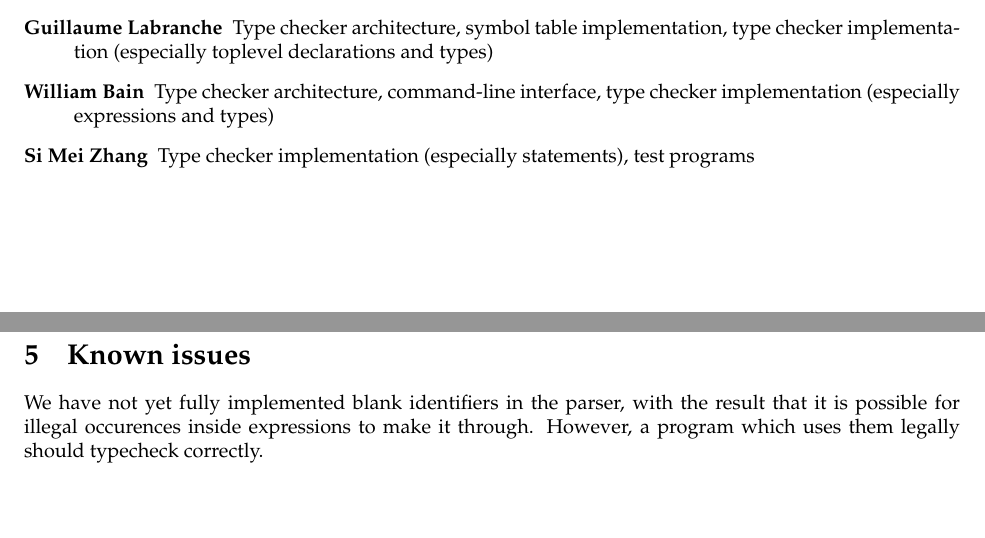
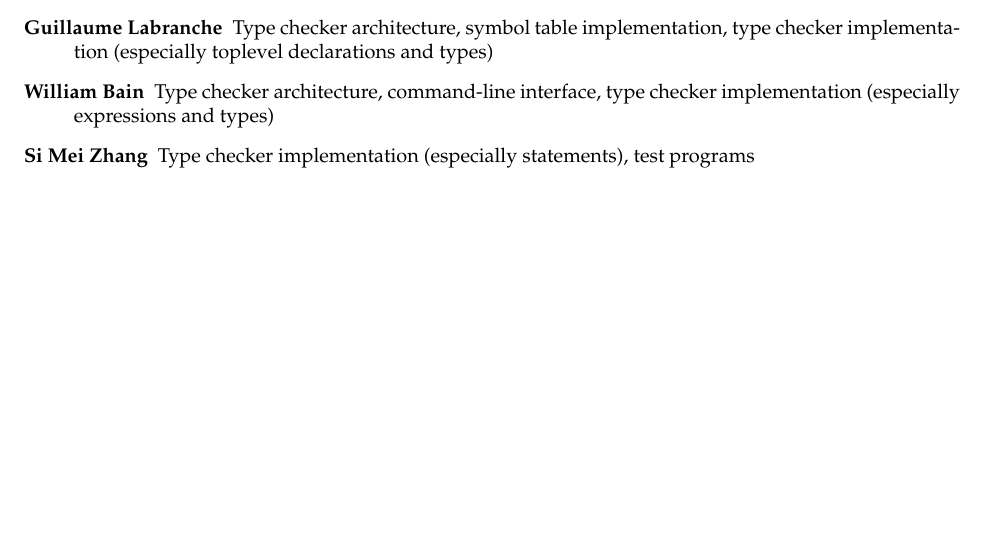
Before and after one commit to gumgl/comp520, a LaTeX document (doc/milestone2.tex): two parts of pages 5 and 6 of 6 before the commit and part of page 5 of 5 after it, the two joined at a grey line, cut so that both start at the same text, the shorter picture padded with empty space. Compiled offline with pdfLaTeX.

Commit message:
Remove extraneous info from doc

```diff
--- a/doc/milestone2.tex
+++ b/doc/milestone2.tex
@@ -188,8 +188,4 @@ In some cases there are multiple code paths which lead to the same error. For in
     \item[Si Mei Zhang] Type checker implementation (especially statements), test programs
 \end{description}
 
-\section{Known issues}
-
-We have not yet fully implemented blank identifiers in the parser, with the result that it is possible for illegal occurences inside expressions to make it through. However, a program which uses them legally should typecheck correctly.
-
 \end{document}
```
